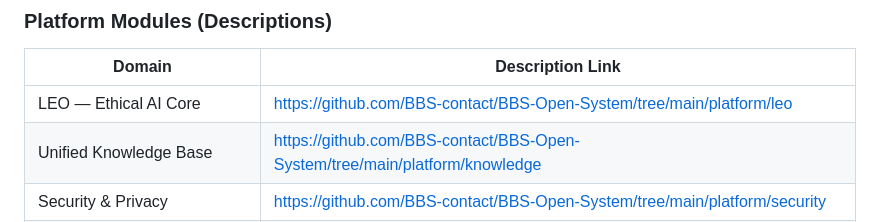
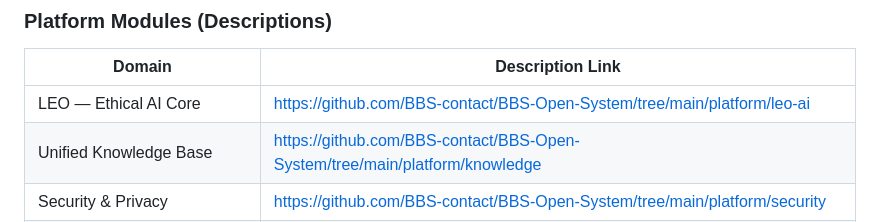
Before and after one commit to BBS-contact/BBS-Open-System, a Markdown page: README.md, the part around the change. Drawn GitHub-style.

```diff
--- a/README.md
+++ b/README.md
@@ -43,7 +43,7 @@ These modules represent the fundamental functions of a modern society.
 
 | Domain | Description Link |
 |--------|------------------|
-| LEO — Ethical AI Core | https://github.com/BBS-contact/BBS-Open-System/tree/main/platform/leo |
+| LEO — Ethical AI Core | https://github.com/BBS-contact/BBS-Open-System/tree/main/platform/leo-ai |
 | Unified Knowledge Base | https://github.com/BBS-contact/BBS-Open-System/tree/main/platform/knowledge |
 | Security & Privacy | https://github.com/BBS-contact/BBS-Open-System/tree/main/platform/security |
 | International Cooperation | https://github.com/BBS-contact/BBS-Open-System/tree/main/platform/international |
```
